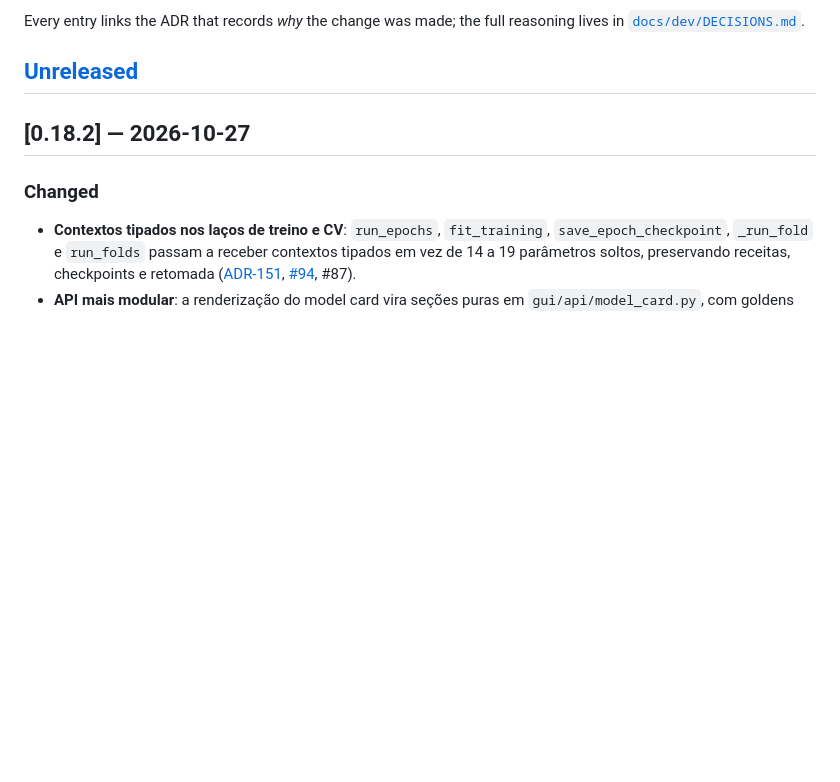
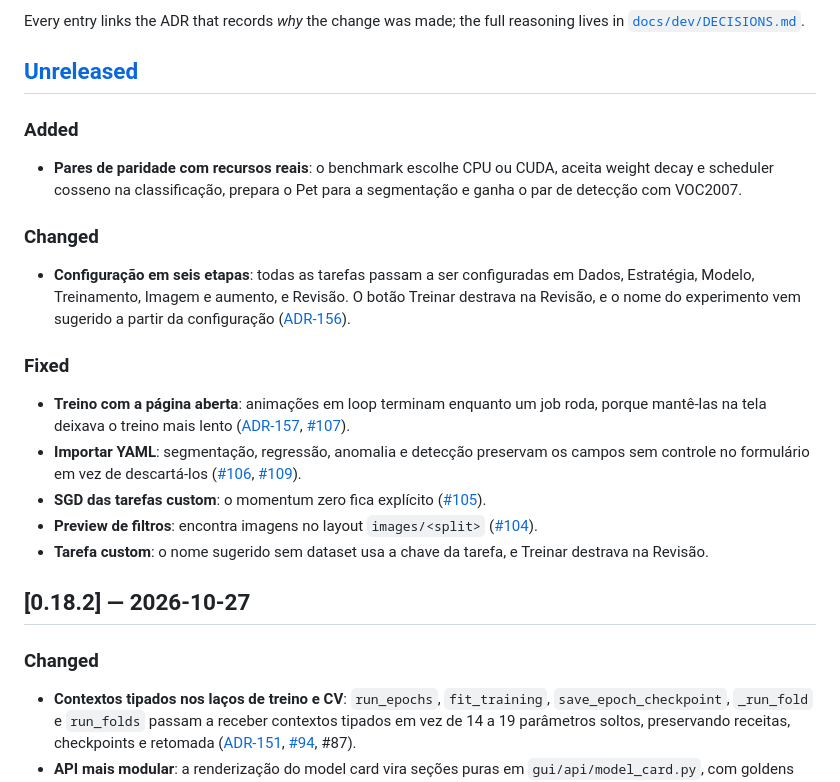
Before and after one commit to marcus-vreis/VisionForge, a Markdown page: CHANGELOG.md, the part around the change. Drawn GitHub-style; blank space fills up the shorter version.

Commit message:
docs(changelog): notas da 0.19.0

```diff
--- a/CHANGELOG.md
+++ b/CHANGELOG.md
@@ -12,6 +12,35 @@ Every entry links the ADR that records *why* the change was made; the full
 reasoning lives in [`docs/dev/DECISIONS.md`](docs/dev/DECISIONS.md).
 
 ## [Unreleased]
+
+### Added
+
+- **Pares de paridade com recursos reais**: o benchmark escolhe CPU ou CUDA, aceita
+  weight decay e scheduler cosseno na classificação, prepara o Pet para a segmentação
+  e ganha o par de detecção com VOC2007.
+
+### Changed
+
+- **Configuração em seis etapas**: todas as tarefas passam a ser configuradas em
+  Dados, Estratégia, Modelo, Treinamento, Imagem e aumento, e Revisão. O botão Treinar
+  destrava na Revisão, e o nome do experimento vem sugerido a partir da configuração
+  ([ADR-156](docs/dev/DECISIONS.md)).
+
+### Fixed
+
+- **Treino com a página aberta**: animações em loop terminam enquanto um job roda,
+  porque mantê-las na tela deixava o treino mais lento
+  ([ADR-157](docs/dev/DECISIONS.md), [#107](https://github.com/marcus-vreis/VisionForge/pull/107)).
+- **Importar YAML**: segmentação, regressão, anomalia e detecção preservam os campos
+  sem controle no formulário em vez de descartá-los
+  ([#106](https://github.com/marcus-vreis/VisionForge/pull/106),
+  [#109](https://github.com/marcus-vreis/VisionForge/pull/109)).
+- **SGD das tarefas custom**: o momentum zero fica explícito
+  ([#105](https://github.com/marcus-vreis/VisionForge/pull/105)).
+- **Preview de filtros**: encontra imagens no layout `images/<split>`
+  ([#104](https://github.com/marcus-vreis/VisionForge/pull/104)).
+- **Tarefa custom**: o nome sugerido sem dataset usa a chave da tarefa, e Treinar
+  destrava na Revisão.
 
 ## [0.18.2] — 2026-10-27
 
```
